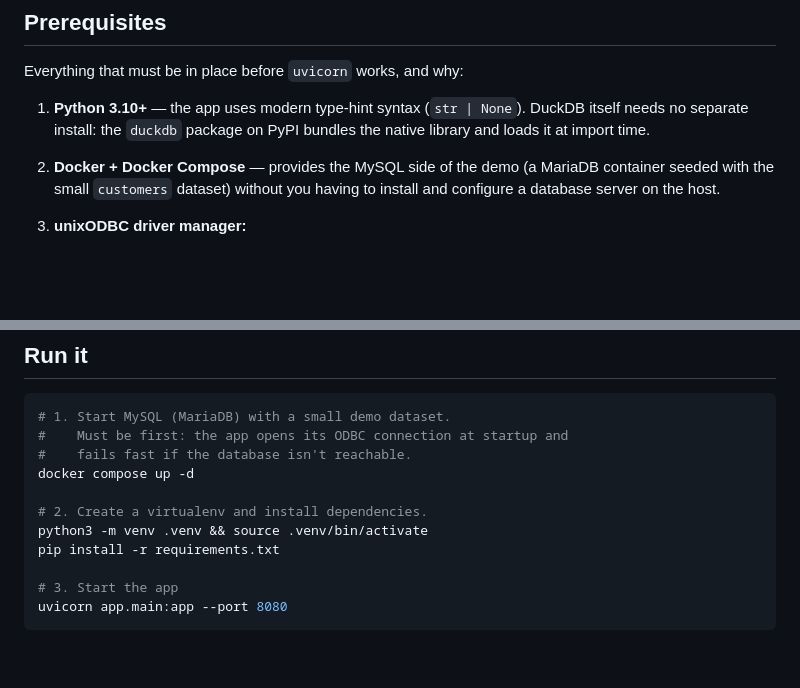
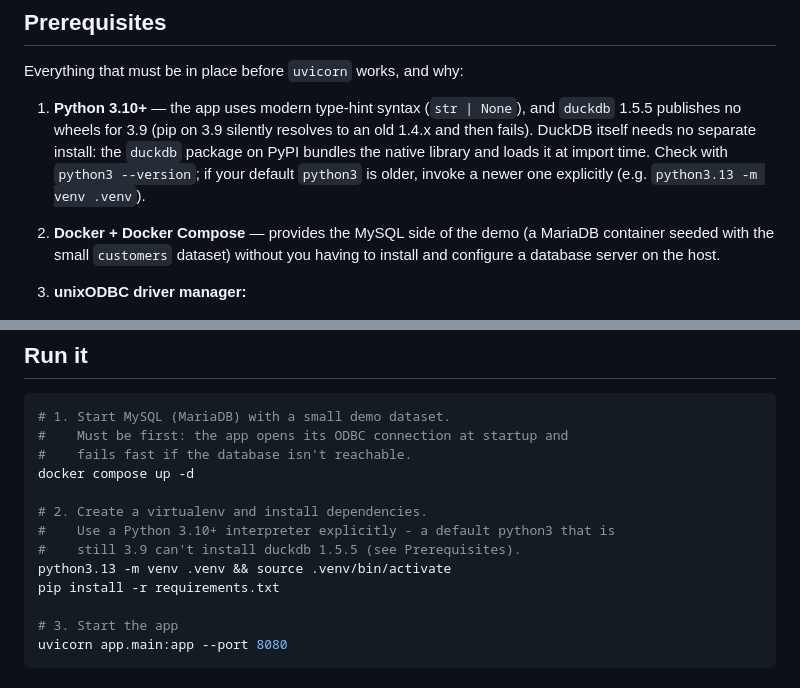
Before and after one commit to geertjanw/duckdb-samples, a Markdown page: duckdb-odbc-python-demo/README.md, 2 parts joined by grey strips. Rendered like a GitHub page; blank space fills up the shorter version.

Commit message:
Make Python 3.10+ requirement explicit in python demo README
A default python3 that is still 3.9 can't install duckdb 1.5.5 (pip
silently resolves an old 1.4.x, then fails). Call out the version check
and use python3.13 explicitly in the run instructions.

Co-Authored-By: Claude Opus 4.8 <noreply@anthropic.com>

AI-Session-Id: a1092e23-2a7c-49c1-8324-fc216712f5e7
AI-Tool: claude-code
AI-Model: global.anthropic.claude-opus-4-8

```diff
--- a/duckdb-odbc-python-demo/README.md
+++ b/duckdb-odbc-python-demo/README.md
@@ -43,9 +43,12 @@ uses the consumer side only.
 
 Everything that must be in place before `uvicorn` works, and why:
 
-1. **Python 3.10+** — the app uses modern type-hint syntax (`str | None`).
-   DuckDB itself needs no separate install: the `duckdb` package on PyPI
-   bundles the native library and loads it at import time.
+1. **Python 3.10+** — the app uses modern type-hint syntax (`str | None`),
+   and `duckdb` 1.5.5 publishes no wheels for 3.9 (pip on 3.9 silently
+   resolves to an old 1.4.x and then fails). DuckDB itself needs no separate
+   install: the `duckdb` package on PyPI bundles the native library and loads
+   it at import time. Check with `python3 --version`; if your default `python3`
+   is older, invoke a newer one explicitly (e.g. `python3.13 -m venv .venv`).
 
 2. **Docker + Docker Compose** — provides the MySQL side of the demo
    (a MariaDB container seeded with the small `customers` dataset) without
@@ -184,7 +187,9 @@ from `odbc_connection_string` plus the credentials.
 docker compose up -d
 
 # 2. Create a virtualenv and install dependencies.
-python3 -m venv .venv && source .venv/bin/activate
+#    Use a Python 3.10+ interpreter explicitly - a default python3 that is
+#    still 3.9 can't install duckdb 1.5.5 (see Prerequisites).
+python3.13 -m venv .venv && source .venv/bin/activate
 pip install -r requirements.txt
 
 # 3. Start the app
```
